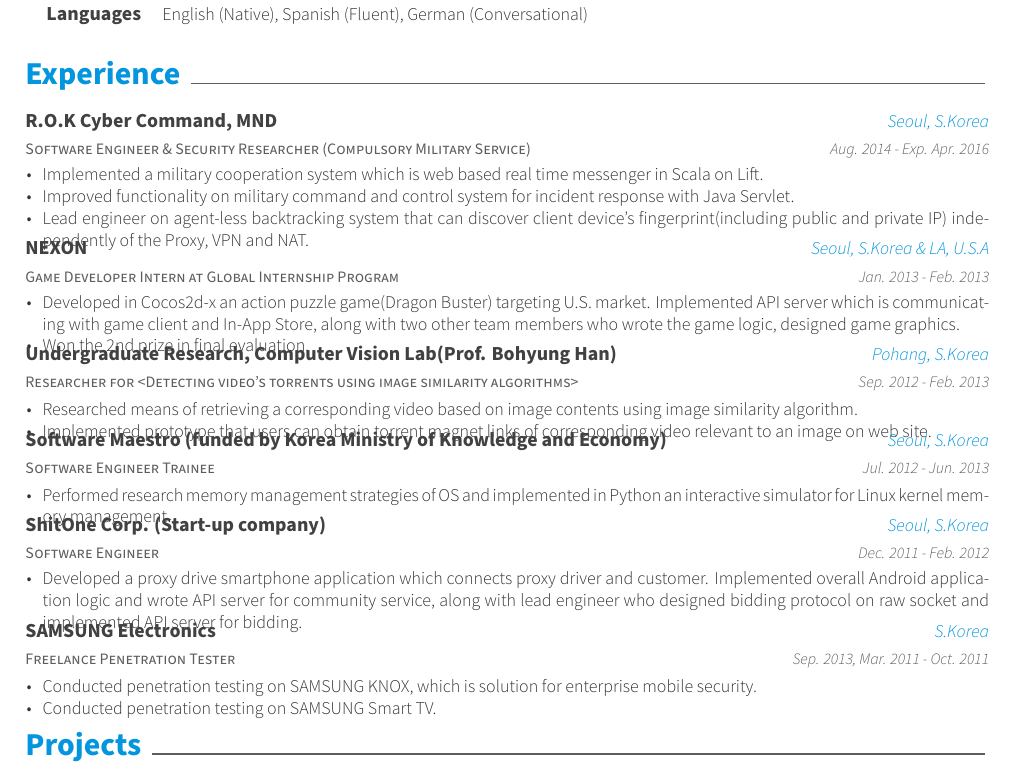
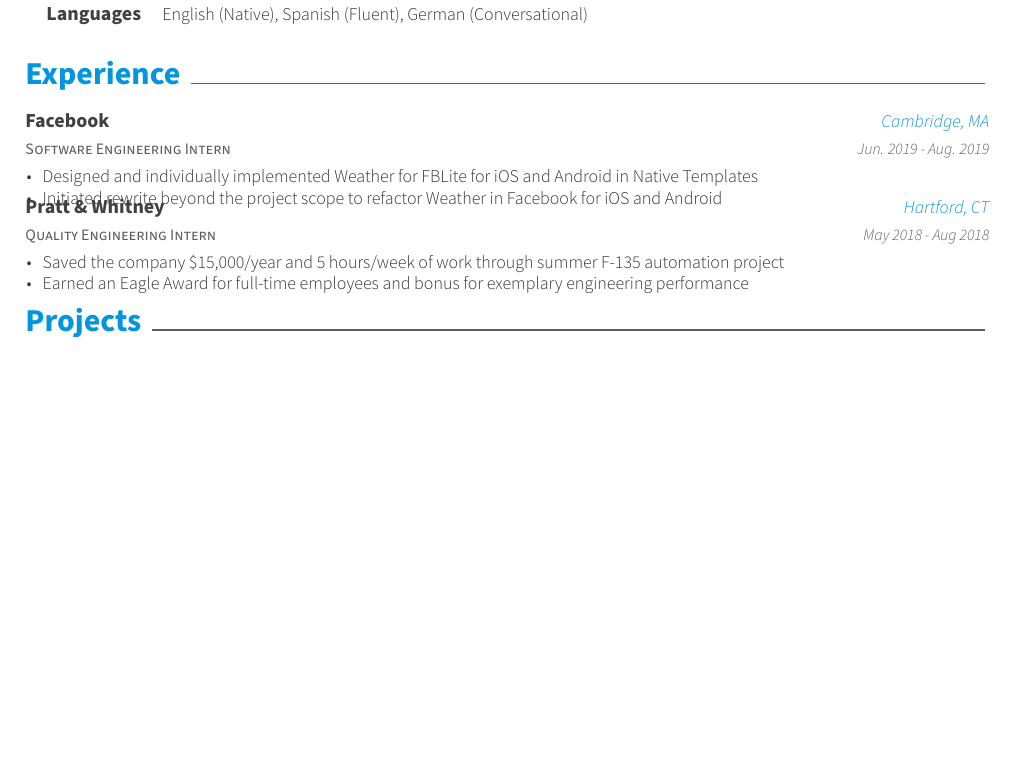
Before and after one commit to laurajoyerb/Resume, a LaTeX CV (resume_cv.tex, which reads cv-sections/experience.tex): part of page 1 of 2, cut so that both start at the same text, the shorter picture padded with empty space. Compiled offline with XeLaTeX.

Commit message:
Update experience.tex

```diff
--- a/cv-sections/experience.tex
+++ b/cv-sections/experience.tex
@@ -13,83 +13,28 @@
 %------------------------------------------------
 
 \cventry
-{Software Engineer \& Security Researcher (Compulsory Military Service)} % Job title
-{R.O.K Cyber Command, MND} % Organization
-{Seoul, S.Korea} % Location
-{Aug. 2014 - Exp. Apr. 2016} % Date(s)
+{Software Engineering Intern} % Job title
+{Facebook} % Organization
+{Cambridge, MA} % Location
+{Jun. 2019 - Aug. 2019} % Date(s)
 { % Description(s) of tasks/responsibilities
 \begin{cvitems}
-\item {Implemented a military cooperation system which is web based real time messenger in Scala on Lift.}
-\item {Improved functionality on military command and control system for incident response with Java Servlet.}
-\item {Lead engineer on agent-less backtracking system that can discover client device's fingerprint(including public and private IP) independently of the Proxy, VPN and NAT.}
+\item {Designed and individually implemented Weather for FBLite for iOS and Android in Native Templates}
+\item {Initiated rewrite beyond the project scope to refactor Weather in Facebook for iOS and Android}
 \end{cvitems}
 }
 
 %------------------------------------------------
 
 \cventry
-{Game Developer Intern at Global Internship Program} % Job title
-{NEXON} % Organization
-{Seoul, S.Korea \& LA, U.S.A} % Location
-{Jan. 2013 - Feb. 2013} % Date(s)
+{Quality Engineering Intern} % Job title
+{Pratt \& Whitney} % Organization
+{Hartford, CT} % Location
+{May 2018 - Aug 2018} % Date(s)
 { % Description(s) of tasks/responsibilities
 \begin{cvitems}
-\item {Developed in Cocos2d-x an action puzzle game(Dragon Buster) targeting U.S. market. Implemented API server which is communicating with game client and In-App Store, along with two other team members who wrote the game logic, designed game graphics.}
-\item {Won the 2nd prize in final evaluation.}
-\end{cvitems}
-}
-
-%------------------------------------------------
-
-\cventry
-{Researcher for <Detecting video’s torrents using image similarity algorithms>} % Job title
-{Undergraduate Research, Computer Vision Lab(Prof. Bohyung Han)} % Organization
-{Pohang, S.Korea} % Location
-{Sep. 2012 - Feb. 2013} % Date(s)
-{ % Description(s) of tasks/responsibilities
-\begin{cvitems}
-\item {Researched means of retrieving a corresponding video based on image contents using image similarity algorithm.}
-\item {Implemented prototype that users can obtain torrent magnet links of corresponding video relevant to an image on web site.}
-\end{cvitems}
-}
-
-%------------------------------------------------
-
-\cventry
-{Software Engineer Trainee} % Job title
-{Software Maestro (funded by Korea Ministry of Knowledge and Economy)} % Organization
-{Seoul, S.Korea} % Location
-{Jul. 2012 - Jun. 2013} % Date(s)
-{ % Description(s) of tasks/responsibilities
-\begin{cvitems}
-\item {Performed research memory management strategies of OS and implemented in Python an interactive simulator for Linux kernel memory management.}
-\end{cvitems}
-}
-
-%------------------------------------------------
-
-\cventry
-{Software Engineer} % Job title
-{ShitOne Corp. (Start-up company)} % Organization
-{Seoul, S.Korea} % Location
-{Dec. 2011 - Feb. 2012} % Date(s)
-{ % Description(s) of tasks/responsibilities
-\begin{cvitems}
-\item {Developed a proxy drive smartphone application which connects proxy driver and customer. Implemented overall Android application logic and wrote API server for community service, along with lead engineer who designed bidding protocol on raw socket and implemented API server for bidding.}
-\end{cvitems}
-}
-
-%------------------------------------------------
-
-\cventry
-{Freelance Penetration Tester} % Job title
-{SAMSUNG Electronics} % Organization
-{S.Korea} % Location
-{Sep. 2013, Mar. 2011 - Oct. 2011} % Date(s)
-{ % Description(s) of tasks/responsibilities
-\begin{cvitems}
-\item {Conducted penetration testing on SAMSUNG KNOX, which is solution for enterprise mobile security.}
-\item {Conducted penetration testing on SAMSUNG Smart TV.}
+\item {Saved the company \$15,000/year and 5 hours/week of work through summer F-135 automation project}
+\item {Earned an Eagle Award for full-time employees and bonus for exemplary engineering performance}
 \end{cvitems}
 }
 
```
